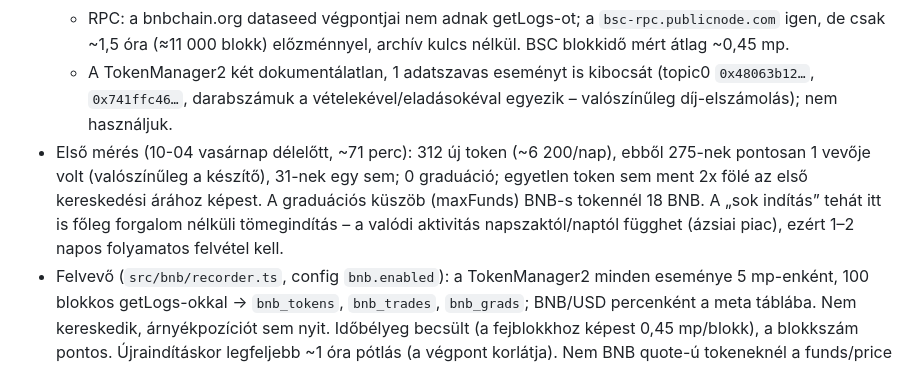
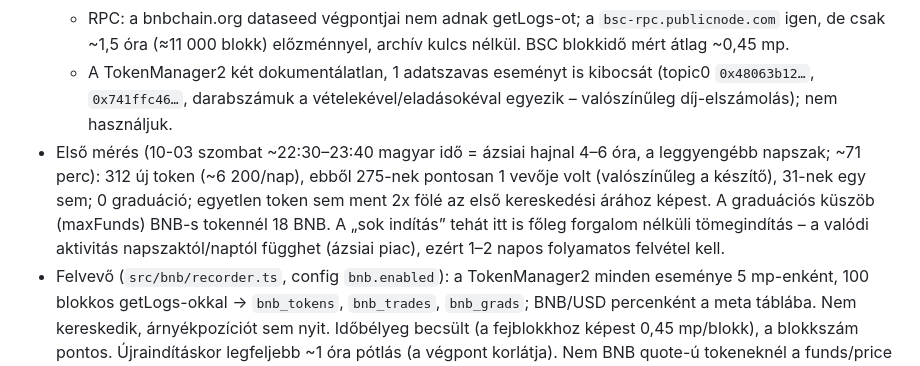
Before and after one commit to galgoczy/JEVsniper, a Markdown page: docs/FELTETELEZESEK.md, the part around the change. Drawn GitHub-style.

Commit message:
FELTETELEZESEK: BNB első mérés időpontja pontosítva (ázsiai hajnal)
Co-Authored-By: Claude Opus 5.5 <noreply@anthropic.com>

```diff
--- a/docs/FELTETELEZESEK.md
+++ b/docs/FELTETELEZESEK.md
@@ -390,6 +390,6 @@ gas műveletenként, fills a DB-ben. `/stop` és `/panic` a futó boton Telegram
   - Chainlink BNB/USD proxy `0xd5D290Fe…9022` (Chainlink reference-data-directory, feeds-bsc-mainnet); on-chain decimals() = 18 (nem 8!).
   - RPC: a bnbchain.org dataseed végpontjai nem adnak getLogs-ot; a `bsc-rpc.publicnode.com` igen, de csak ~1,5 óra (≈11 000 blokk) előzménnyel, archív kulcs nélkül. BSC blokkidő mért átlag ~0,45 mp.
   - A TokenManager2 két dokumentálatlan, 1 adatszavas eseményt is kibocsát (topic0 `0x48063b12…`, `0x741ffc46…`, darabszámuk a vételekével/eladásokéval egyezik – valószínűleg díj-elszámolás); nem használjuk.
-- Első mérés (10-04 vasárnap délelőtt, ~71 perc): 312 új token (~6 200/nap), ebből 275-nek pontosan 1 vevője volt (valószínűleg a készítő), 31-nek egy sem; 0 graduáció; egyetlen token sem ment 2x fölé az első kereskedési árához képest. A graduációs küszöb (maxFunds) BNB-s tokennél 18 BNB. A „sok indítás” tehát itt is főleg forgalom nélküli tömegindítás – a valódi aktivitás napszaktól/naptól függhet (ázsiai piac), ezért 1–2 napos folyamatos felvétel kell.
+- Első mérés (10-03 szombat ~22:30–23:40 magyar idő = ázsiai hajnal 4–6 óra, a leggyengébb napszak; ~71 perc): 312 új token (~6 200/nap), ebből 275-nek pontosan 1 vevője volt (valószínűleg a készítő), 31-nek egy sem; 0 graduáció; egyetlen token sem ment 2x fölé az első kereskedési árához képest. A graduációs küszöb (maxFunds) BNB-s tokennél 18 BNB. A „sok indítás” tehát itt is főleg forgalom nélküli tömegindítás – a valódi aktivitás napszaktól/naptól függhet (ázsiai piac), ezért 1–2 napos folyamatos felvétel kell.
 - Felvevő (`src/bnb/recorder.ts`, config `bnb.enabled`): a TokenManager2 minden eseménye 5 mp-enként, 100 blokkos getLogs-okkal → `bnb_tokens`, `bnb_trades`, `bnb_grads`; BNB/USD percenként a meta táblába. Nem kereskedik, árnyékpozíciót sem nyit. Időbélyeg becsült (a fejblokkhoz képest 0,45 mp/blokk), a blokkszám pontos. Újraindításkor legfeljebb ~1 óra pótlás (a végpont korlátja). Nem BNB quote-ú tokeneknél a funds/price más egységben van (külön kezelendő az elemzésnél).
 - Következő lépés: 1–2 nap adat után visszajátszás – mely tokenek mentek fel (2x/5x/10x), mi látszott rajtuk a belépési pillanatokban (vevőszám, görbe-haladás, idő az indulástól, készítő-előzmény), és erre szabály-jelöltek, árnyékban mérve, ahogy a Base-en.
```
